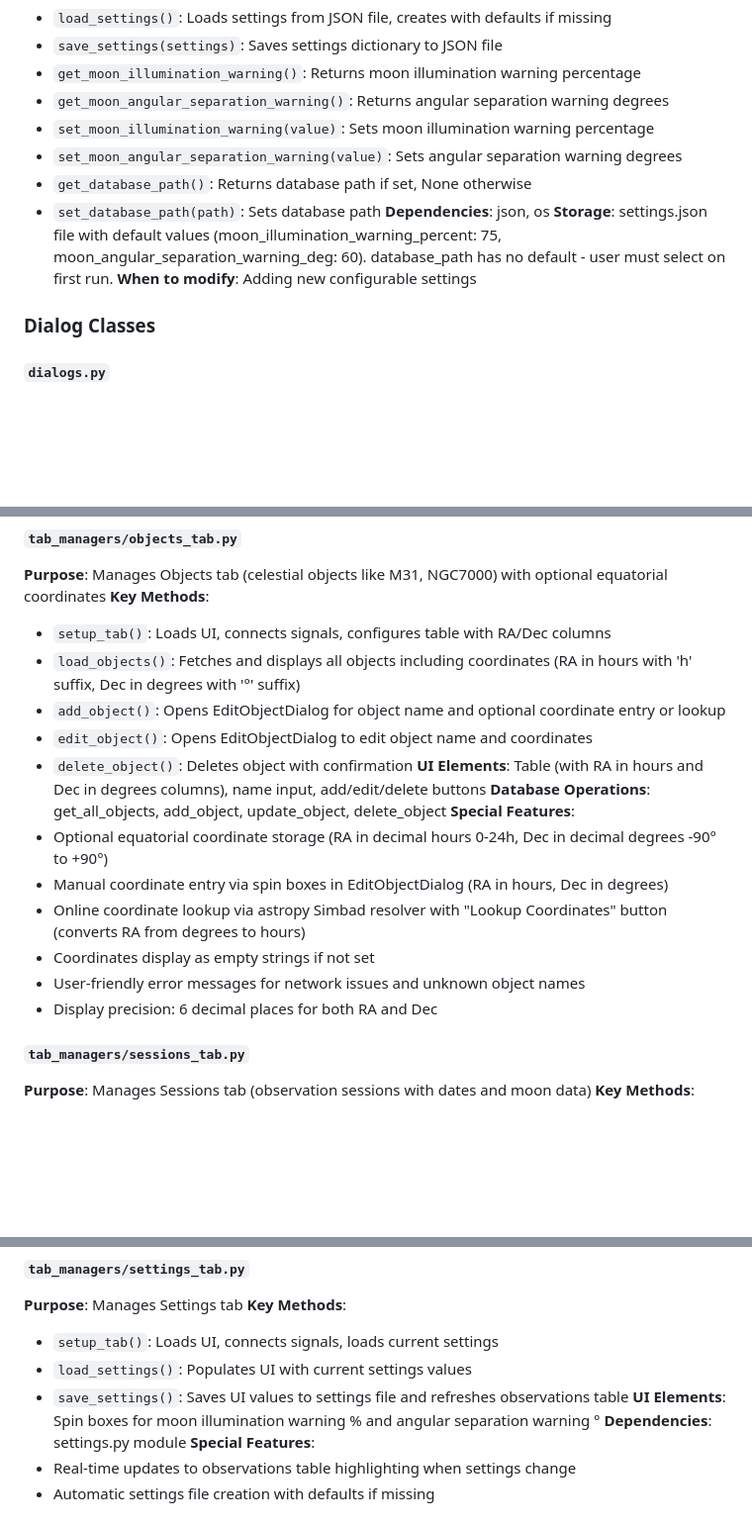
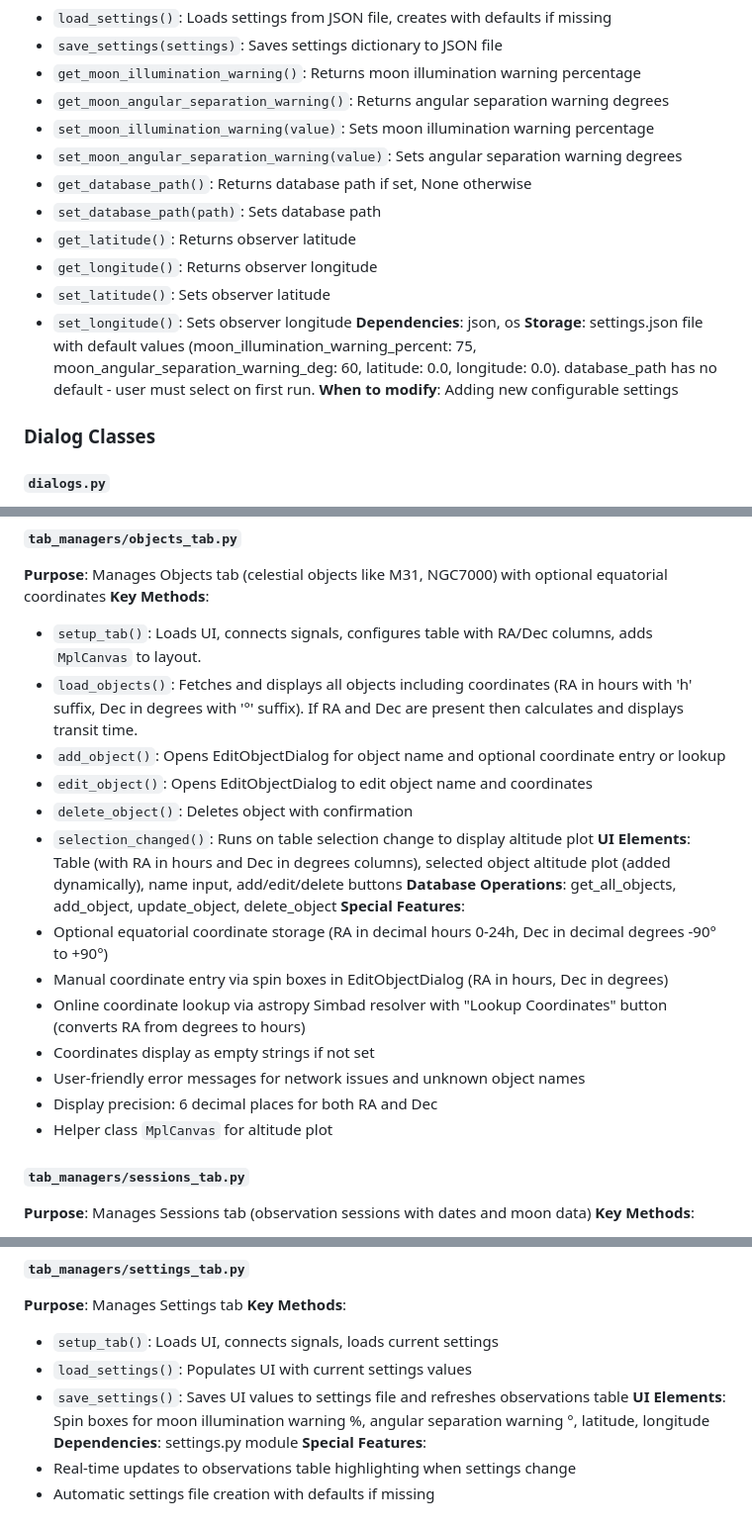
Before and after one commit to prookyon/MonoObsLog, a Markdown page: ai.md, 3 parts joined by grey strips. Shown: that part at 99% size. Drawn GitHub-style; blank space fills up the shorter version.

```diff
--- a/ai.md
+++ b/ai.md
@@ -128,8 +131,12 @@ The application follows a **modular architecture** with clear separation of conc
 - `set_moon_angular_separation_warning(value)`: Sets angular separation warning degrees
 - `get_database_path()`: Returns database path if set, None otherwise
 - `set_database_path(path)`: Sets database path
+- `get_latitude()`: Returns observer latitude
+- `get_longitude()`: Returns observer longitude
+- `set_latitude()`: Sets observer latitude
+- `set_longitude()`: Sets observer longitude
 **Dependencies**: json, os
-**Storage**: settings.json file with default values (moon_illumination_warning_percent: 75, moon_angular_separation_warning_deg: 60). database_path has no default - user must select on first run.
+**Storage**: settings.json file with default values (moon_illumination_warning_percent: 75, moon_angular_separation_warning_deg: 60, latitude: 0.0, longitude: 0.0). database_path has no default - user must select on first run.
 **When to modify**: Adding new configurable settings
 
 ### Dialog Classes
@@ -182,12 +189,13 @@ The application follows a **modular architecture** with clear separation of conc
 #### `tab_managers/objects_tab.py`
 **Purpose**: Manages Objects tab (celestial objects like M31, NGC7000) with optional equatorial coordinates
 **Key Methods**:
-- `setup_tab()`: Loads UI, connects signals, configures table with RA/Dec columns
-- `load_objects()`: Fetches and displays all objects including coordinates (RA in hours with 'h' suffix, Dec in degrees with '°' suffix)
+- `setup_tab()`: Loads UI, connects signals, configures table with RA/Dec columns, adds `MplCanvas` to layout.
+- `load_objects()`: Fetches and displays all objects including coordinates (RA in hours with 'h' suffix, Dec in degrees with '°' suffix). If RA and Dec are present then calculates and displays transit time.
 - `add_object()`: Opens EditObjectDialog for object name and optional coordinate entry or lookup
 - `edit_object()`: Opens EditObjectDialog to edit object name and coordinates
 - `delete_object()`: Deletes object with confirmation
-**UI Elements**: Table (with RA in hours and Dec in degrees columns), name input, add/edit/delete buttons
+- `selection_changed()`: Runs on table selection change to display altitude plot
+**UI Elements**: Table (with RA in hours and Dec in degrees columns), selected object altitude plot (added dynamically), name input, add/edit/delete buttons
 **Database Operations**: get_all_objects, add_object, update_object, delete_object
 **Special Features**:
 - Optional equatorial coordinate storage (RA in decimal hours 0-24h, Dec in decimal degrees -90° to +90°)
@@ -196,6 +204,7 @@ The application follows a **modular architecture** with clear separation of conc
 - Coordinates display as empty strings if not set
 - User-friendly error messages for network issues and unknown object names
 - Display precision: 6 decimal places for both RA and Dec
+- Helper class `MplCanvas` for altitude plot
 
 #### `tab_managers/sessions_tab.py`
 **Purpose**: Manages Sessions tab (observation sessions with dates and moon data)
@@ -322,7 +331,7 @@ The application follows a **modular architecture** with clear separation of conc
 - `setup_tab()`: Loads UI, connects signals, loads current settings
 - `load_settings()`: Populates UI with current settings values
 - `save_settings()`: Saves UI values to settings file and refreshes observations table
-**UI Elements**: Spin boxes for moon illumination warning % and angular separation warning °
+**UI Elements**: Spin boxes for moon illumination warning %, angular separation warning °, latitude, longitude
 **Dependencies**: settings.py module
 **Special Features**:
 - Real-time updates to observations table highlighting when settings change
```
Also changed, not shown: other parts of ai.md (+5 -1 lines).
